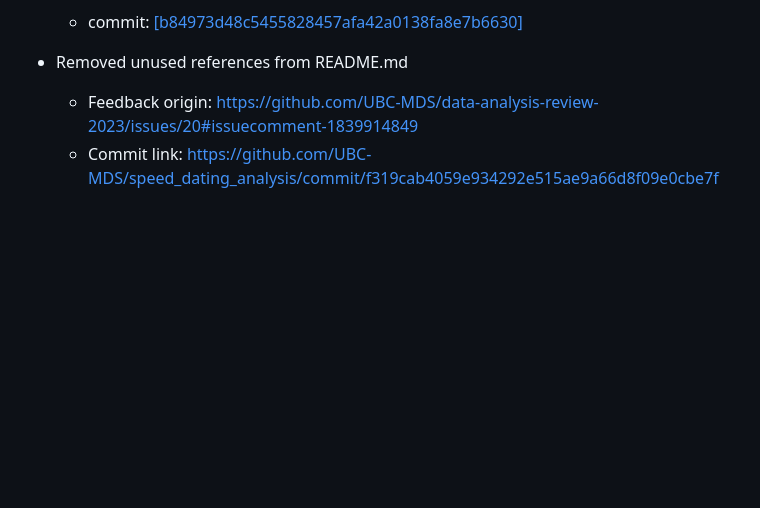
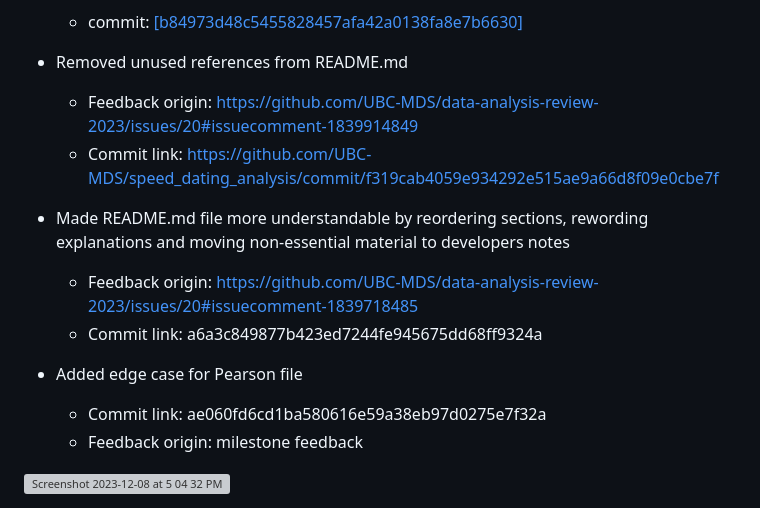
Before and after one commit to UBC-MDS/speed_dating_analysis, a Markdown page: CHANGELOG.md, the part around the change. Drawn GitHub-style; blank space fills up the shorter version; grey boxes are pictures that could not be loaded.

```diff
--- a/CHANGELOG.md
+++ b/CHANGELOG.md
@@ -44,3 +44,12 @@
 - Removed unused references from README.md
   - Feedback origin: https://github.com/UBC-MDS/data-analysis-review-2023/issues/20#issuecomment-1839914849
   - Commit link: https://github.com/UBC-MDS/speed_dating_analysis/commit/f319cab4059e934292e515ae9a66d8f09e0cbe7f
+
+- Made README.md file more understandable by reordering sections, rewording explanations and moving non-essential material to developers notes
+  - Feedback origin: https://github.com/UBC-MDS/data-analysis-review-2023/issues/20#issuecomment-1839718485
+  - Commit link: a6a3c849877b423ed7244fe945675dd68ff9324a
+
+- Added edge case for Pearson file
+  - Commit link: ae060fd6cd1ba580616e59a38eb97d0275e7f32a
+  - Feedback origin: milestone feedback
+<img width="314" alt="Screenshot 2023-12-08 at 5 04 32 PM" src="https://github.com/UBC-MDS/speed_dating_analysis/assets/125914446/da48e0b4-0954-4408-b92f-ec600e2f896f">
```
